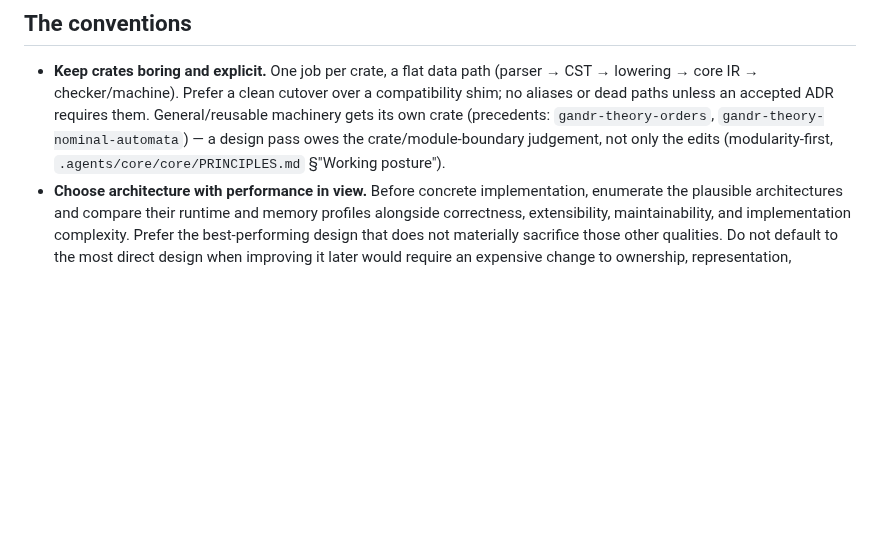
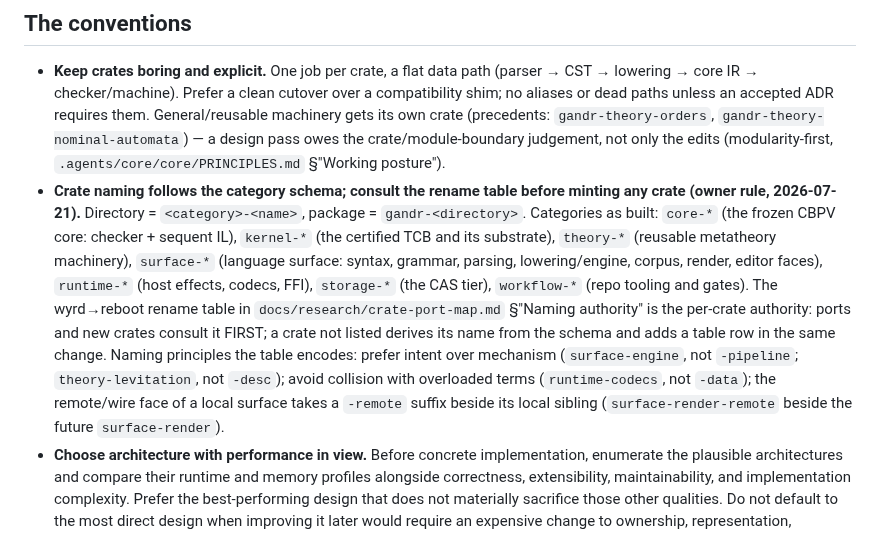
Before and after one commit to silvanshade/gandr-proto, a Markdown page: docs/workflow/rust.md, the part around the change. Rendered like a GitHub page; blank space fills up the shorter version.

```diff
--- a/docs/workflow/rust.md
+++ b/docs/workflow/rust.md
@@ -9,6 +9,10 @@
 * **Keep crates boring and explicit.** One job per crate, a flat data path (parser → CST → lowering → core IR → checker/machine).
   Prefer a clean cutover over a compatibility shim; no aliases or dead paths unless an accepted ADR requires them.
   General/reusable machinery gets its own crate (precedents: `gandr-theory-orders`, `gandr-theory-nominal-automata`) — a design pass owes the crate/module-boundary judgement, not only the edits (modularity-first, `.agents/core/core/PRINCIPLES.md` §"Working posture").
+* **Crate naming follows the category schema; consult the rename table before minting any crate (owner rule, 2026-07-21).** Directory = `<category>-<name>`, package = `gandr-<directory>`.
+  Categories as built: `core-*` (the frozen CBPV core: checker + sequent IL), `kernel-*` (the certified TCB and its substrate), `theory-*` (reusable metatheory machinery), `surface-*` (language surface: syntax, grammar, parsing, lowering/engine, corpus, render, editor faces), `runtime-*` (host effects, codecs, FFI), `storage-*` (the CAS tier), `workflow-*` (repo tooling and gates).
+  The wyrd→reboot rename table in `docs/research/crate-port-map.md` §"Naming authority" is the per-crate authority: ports and new crates consult it FIRST; a crate not listed derives its name from the schema and adds a table row in the same change.
+  Naming principles the table encodes: prefer intent over mechanism (`surface-engine`, not `-pipeline`; `theory-levitation`, not `-desc`); avoid collision with overloaded terms (`runtime-codecs`, not `-data`); the remote/wire face of a local surface takes a `-remote` suffix beside its local sibling (`surface-render-remote` beside the future `surface-render`).
 * **Choose architecture with performance in view.** Before concrete implementation, enumerate the plausible architectures and compare their runtime and memory profiles alongside correctness, extensibility, maintainability, and implementation complexity.
   Prefer the best-performing design that does not materially sacrifice those other qualities.
   Do not default to the most direct design when improving it later would require an expensive change to ownership, representation, interfaces, persistence, or other foundations; equally, do not micro-optimize local code without evidence.
```
Also changed, not shown: docs/workflow/docs.md (+7 -1 lines).
